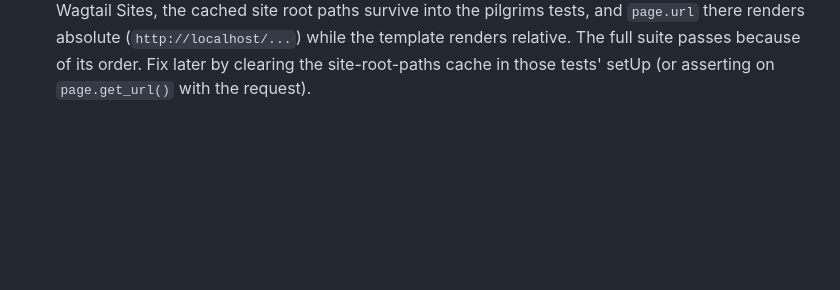
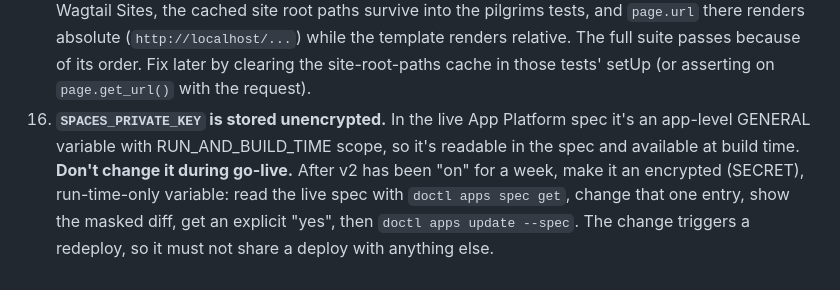
Before and after one commit to stevenfyfee-ui/sitesofgrace, a Markdown page: docs/v2/phase0-findings.md, the part around the change. Drawn GitHub-style; blank space fills up the shorter version.

```diff
--- a/docs/v2/phase0-findings.md
+++ b/docs/v2/phase0-findings.md
@@ -614,3 +614,9 @@ Switzerland 1 — spelled differently from the site values (`Bosnia and Herzegov
     there renders absolute (`http://localhost/...`) while the template renders relative. The full suite
     passes because of its order. Fix later by clearing the site-root-paths cache in those tests' setUp
     (or asserting on `page.get_url()` with the request).
+16. **`SPACES_PRIVATE_KEY` is stored unencrypted.** In the live App Platform spec it's an app-level
+    GENERAL variable with RUN_AND_BUILD_TIME scope, so it's readable in the spec and available at
+    build time. **Don't change it during go-live.** After v2 has been "on" for a week, make it an
+    encrypted (SECRET), run-time-only variable: read the live spec with `doctl apps spec get`, change
+    that one entry, show the masked diff, get an explicit "yes", then `doctl apps update --spec`.
+    The change triggers a redeploy, so it must not share a deploy with anything else.
```
Also changed, not shown: docs/v2/GO-LIVE.md (+29 -20 lines), docs/v2/PULL-REQUEST.md (+5 -0 lines).
